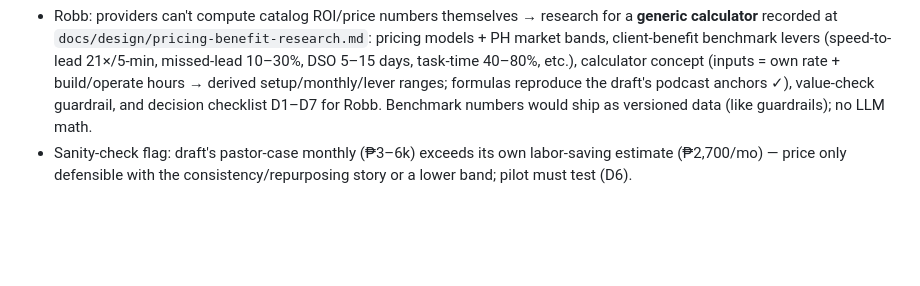
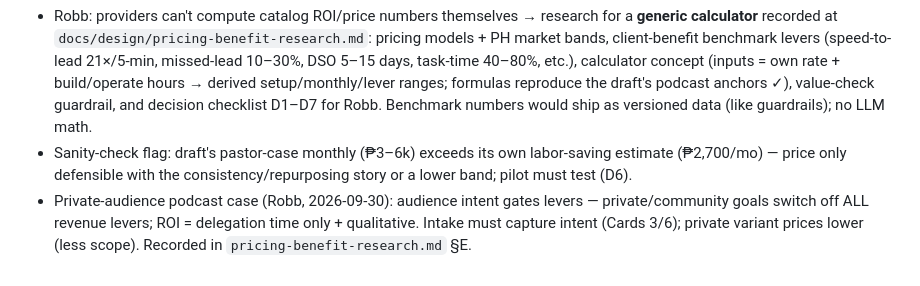
Before and after one commit to robbbbb/dealwright, a Markdown page: docs/design/design-log.md, the part around the change. Rendered like a GitHub page; blank space fills up the shorter version.

```diff
--- a/docs/design/design-log.md
+++ b/docs/design/design-log.md
@@ -159,3 +159,4 @@ Full MVP card breakdown: `mvp-build-plan.md` — 12 cards (0–11), one per fres
 ## Pricing & benefit research note (2026-09-30, Robb request — research only, nothing built)
 - Robb: providers can't compute catalog ROI/price numbers themselves → research for a **generic calculator** recorded at `docs/design/pricing-benefit-research.md`: pricing models + PH market bands, client-benefit benchmark levers (speed-to-lead 21×/5-min, missed-lead 10–30%, DSO 5–15 days, task-time 40–80%, etc.), calculator concept (inputs = own rate + build/operate hours → derived setup/monthly/lever ranges; formulas reproduce the draft's podcast anchors ✓), value-check guardrail, and decision checklist D1–D7 for Robb. Benchmark numbers would ship as versioned data (like guardrails); no LLM math.
 - Sanity-check flag: draft's pastor-case monthly (₱3–6k) exceeds its own labor-saving estimate (₱2,700/mo) — price only defensible with the consistency/repurposing story or a lower band; pilot must test (D6).
+- Private-audience podcast case (Robb, 2026-09-30): audience intent gates levers — private/community goals switch off ALL revenue levers; ROI = delegation time only + qualitative. Intake must capture intent (Cards 3/6); private variant prices lower (less scope). Recorded in `pricing-benefit-research.md` §E.
```
Also changed, not shown: docs/design/pricing-benefit-research.md (+9 -0 lines).
